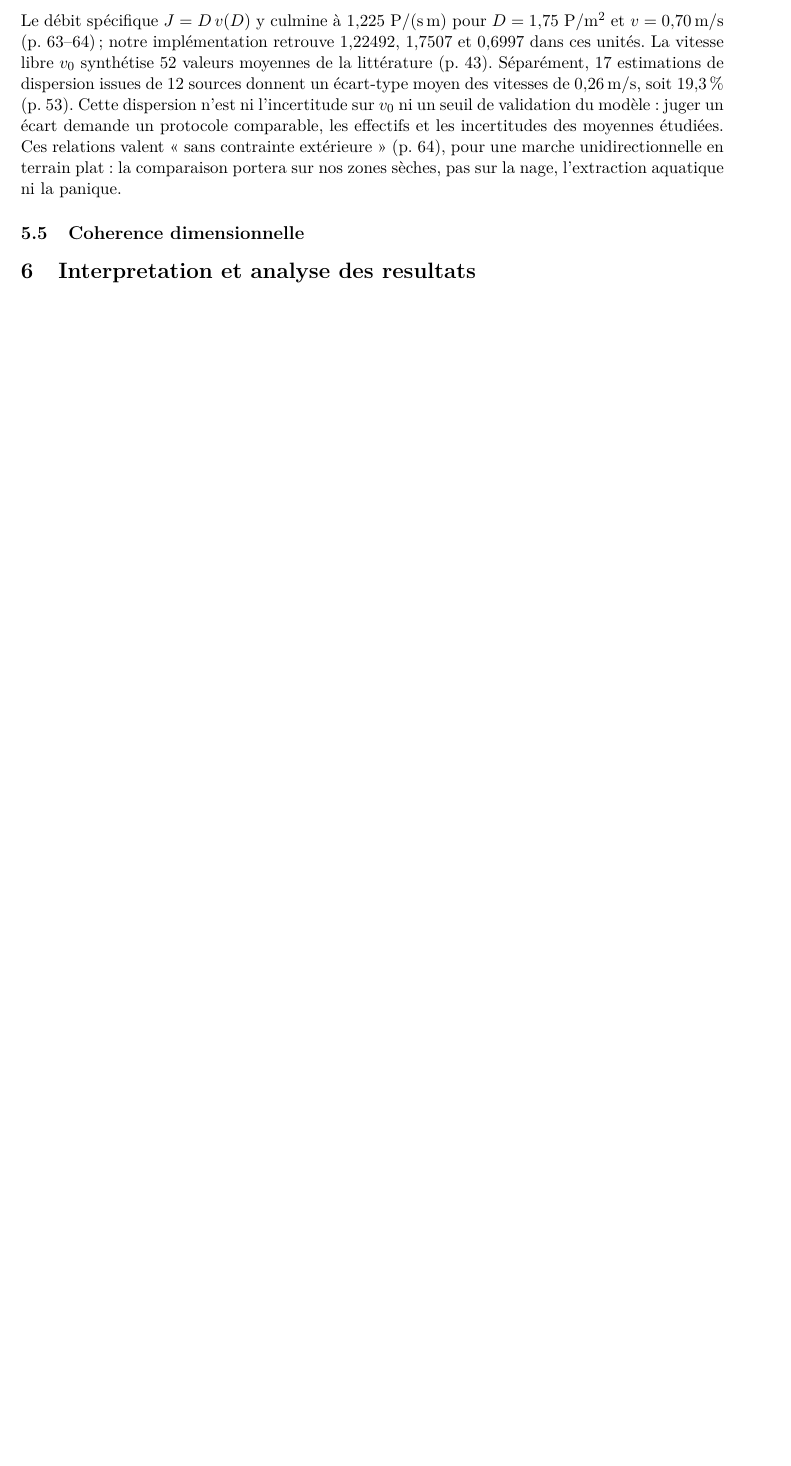
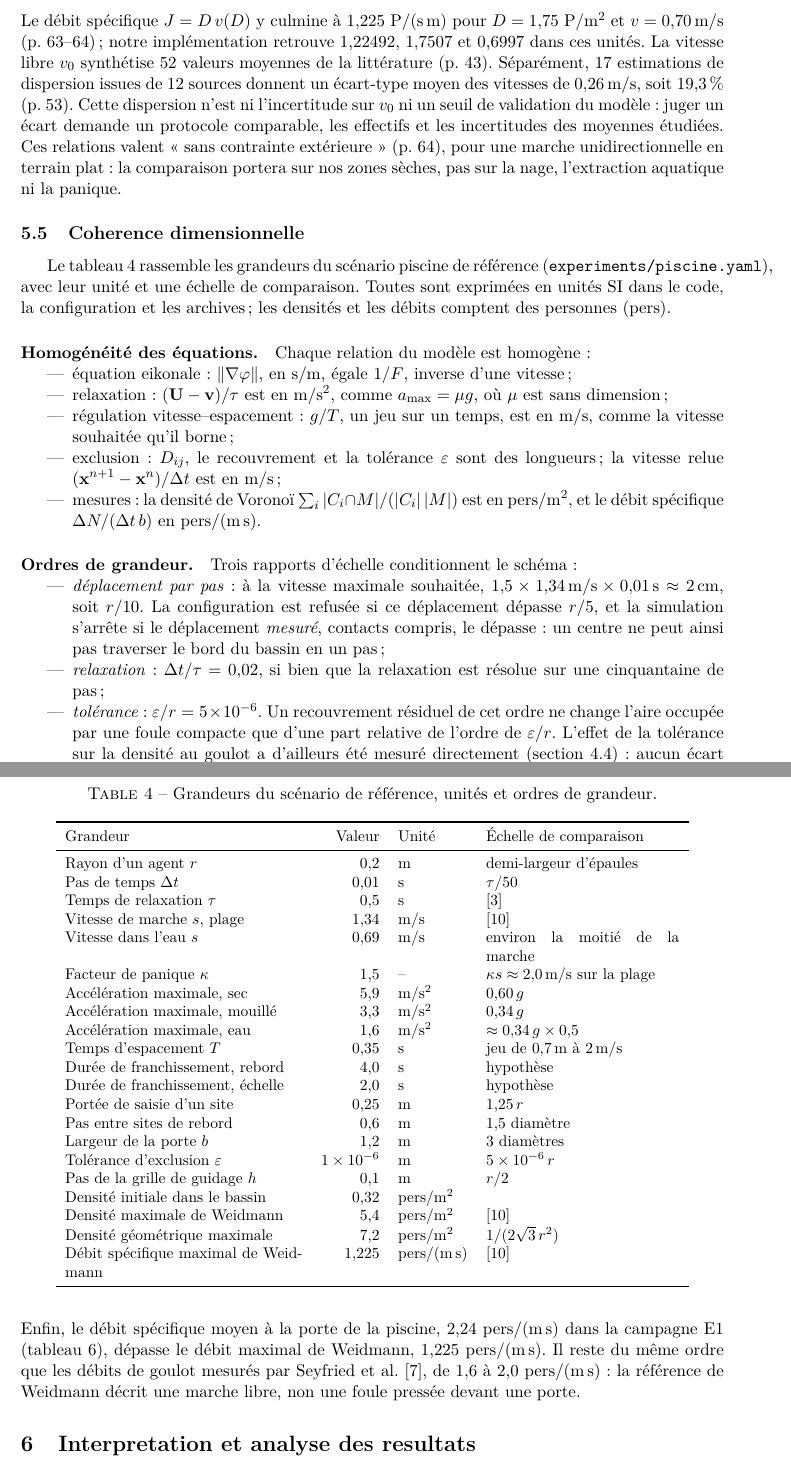
Before and after one commit to ViscoCrowd/ViscoCrowd-simulation, a LaTeX paper (report/main.tex, which reads report/sections/05-validation.tex): part of page 10 of 17 before the commit and two parts of pages 10 and 11 of 18 after it, the two joined at a grey line, cut so that both start at the same text, the shorter picture padded with empty space. Compiled offline with pdfLaTeX.

Commit message:
docs(rapport): dresser le tableau de coherence dimensionnelle
La spec (§ 5, point 7) demande un tableau de toutes les grandeurs avec
leurs unites et la verification des ordres de grandeur ; la sous-section
n'etait qu'un commentaire. Elle donne maintenant les grandeurs du
scenario de reference et leur echelle de comparaison, l'homogeneite de
chaque equation du modele et les trois rapports d'echelle qui tiennent
le schema : deplacement par pas, relaxation et tolerance.

```diff
--- a/report/sections/05-validation.tex
+++ b/report/sections/05-validation.tex
@@ -124,5 +124,85 @@ une marche unidirectionnelle en terrain plat : la comparaison portera sur nos
 zones sèches, pas sur la nage, l'extraction aquatique ni la panique.
 
 \subsection{Coherence dimensionnelle}
+\label{sec:dimensions}
 
-% Tableau de toutes les grandeurs avec leurs unites et leurs ordres de grandeur.
+Le tableau~\ref{tab:grandeurs} rassemble les grandeurs du scénario piscine de
+référence (\texttt{experiments/piscine.yaml}), avec leur unité et une échelle de
+comparaison. Toutes sont exprimées en unités SI dans le code, la configuration
+et les archives ; les densités et les débits comptent des personnes (pers).
+
+\begin{table}[ht]
+\centering
+\caption{Grandeurs du scénario de référence, unités et ordres de grandeur.}
+\label{tab:grandeurs}
+\small
+\begin{tabular}{p{5.4cm}rlp{4.4cm}}
+\toprule
+Grandeur & Valeur & Unité & Échelle de comparaison \\
+\midrule
+Rayon d'un agent $r$ & 0,2 & \si{\metre} & demi-largeur d'épaules \\
+Pas de temps $\dt$ & 0,01 & \si{\second} & $\tau/50$ \\
+Temps de relaxation $\tau$ & 0,5 & \si{\second} & \cite{helbing2000} \\
+Vitesse de marche $s$, plage & 1,34 & \si{\metre\per\second} & \cite{weidmann1993} \\
+Vitesse dans l'eau $s$ & 0,69 & \si{\metre\per\second} & environ la moitié de la marche \\
+Facteur de panique $\kappa$ & 1,5 & -- & $\kappa s\approx\SI{2.0}{\metre\per\second}$ sur la plage \\
+Accélération maximale, sec & 5,9 & \si{\metre\per\second\squared} & $0{,}60\,g$ \\
+Accélération maximale, mouillé & 3,3 & \si{\metre\per\second\squared} & $0{,}34\,g$ \\
+Accélération maximale, eau & 1,6 & \si{\metre\per\second\squared} & $\approx 0{,}34\,g\times 0{,}5$ \\
+Temps d'espacement $T$ & 0,35 & \si{\second} & jeu de \SI{0.7}{\metre} à \SI{2}{\metre\per\second} \\
+Durée de franchissement, rebord & 4,0 & \si{\second} & hypothèse \\
+Durée de franchissement, échelle & 2,0 & \si{\second} & hypothèse \\
+Portée de saisie d'un site & 0,25 & \si{\metre} & $1{,}25\,r$ \\
+Pas entre sites de rebord & 0,6 & \si{\metre} & $1{,}5$ diamètre \\
+Largeur de la porte $b$ & 1,2 & \si{\metre} & 3 diamètres \\
+Tolérance d'exclusion $\varepsilon$ & \num{1e-6} & \si{\metre} & $\num{5e-6}\,r$ \\
+Pas de la grille de guidage $h$ & 0,1 & \si{\metre} & $r/2$ \\
+Densité initiale dans le bassin & 0,32 & pers/\si{\metre\squared} & \\
+Densité maximale de Weidmann & 5,4 & pers/\si{\metre\squared} & \cite{weidmann1993} \\
+Densité géométrique maximale & 7,2 & pers/\si{\metre\squared} & $1/(2\sqrt3\,r^2)$ \\
+Débit spécifique maximal de Weidmann & 1,225 & pers/(\si{\metre\second}) & \cite{weidmann1993} \\
+\bottomrule
+\end{tabular}
+\end{table}
+
+\paragraph{Homogénéité des équations.}
+Chaque relation du modèle est homogène :
+\begin{itemize}
+\item équation eikonale : $\norm{\nabla\varphi}$, en \si{\second\per\metre}, égale
+  $1/F$, inverse d'une vitesse ;
+\item relaxation : $(\vect{U}-\vit)/\tau$ est en
+  \si{\metre\per\second\squared}, comme $a_{\max}=\mu g$, où $\mu$ est sans
+  dimension ;
+\item régulation vitesse--espacement : $g/T$, un jeu sur un temps, est en
+  \si{\metre\per\second}, comme la vitesse souhaitée qu'il borne ;
+\item exclusion : $D_{ij}$, le recouvrement et la tolérance $\varepsilon$ sont
+  des longueurs ; la vitesse relue $(\pos^{n+1}-\pos^n)/\dt$ est en
+  \si{\metre\per\second} ;
+\item mesures : la densité de Voronoï $\sum_i |C_i\cap M|/(|C_i|\,|M|)$ est en
+  pers/\si{\metre\squared}, et le débit spécifique $\Delta N/(\Delta t\,b)$ en
+  pers/(\si{\metre\second}).
+\end{itemize}
+
+\paragraph{Ordres de grandeur.}
+Trois rapports d'échelle conditionnent le schéma :
+\begin{itemize}
+\item \emph{déplacement par pas} : à la vitesse maximale souhaitée,
+  $1{,}5\times\SI{1.34}{\metre\per\second}\times\SI{0.01}{\second}\approx\SI{2}{\centi\metre}$,
+  soit $r/10$. La configuration est refusée si ce déplacement dépasse $r/5$, et
+  la simulation s'arrête si le déplacement \emph{mesuré}, contacts compris, le
+  dépasse : un centre ne peut ainsi pas traverser le bord du bassin en un pas ;
+\item \emph{relaxation} : $\dt/\tau=0{,}02$, si bien que la relaxation est
+  résolue sur une cinquantaine de pas ;
+\item \emph{tolérance} : $\varepsilon/r=\num{5e-6}$. Un recouvrement résiduel
+  de cet ordre ne change l'aire occupée par une foule compacte que d'une part
+  relative de l'ordre de $\varepsilon/r$. L'effet de la tolérance sur la densité
+  au goulot a d'ailleurs été mesuré directement
+  (section~\ref{sec:mesure-densite}) : aucun écart décelable entre \num{1e-7} et
+  \SI{1e-6}{\metre}.
+\end{itemize}
+Enfin, le débit spécifique moyen à la porte de la piscine, \num{2.24}~pers/(\si{\metre\second})
+dans la campagne E1 (tableau~\ref{tab:e1}), dépasse le débit maximal de Weidmann,
+\num{1.225}~pers/(\si{\metre\second}). Il reste du même ordre que les débits de
+goulot mesurés par Seyfried et al.~\cite{seyfried2009}, de \num{1.6} à
+\num{2.0}~pers/(\si{\metre\second}) : la référence de Weidmann décrit une marche
+libre, non une foule pressée devant une porte.
```
Also changed, not shown: report/sections/04-implementation.tex (+1 -0 lines).
